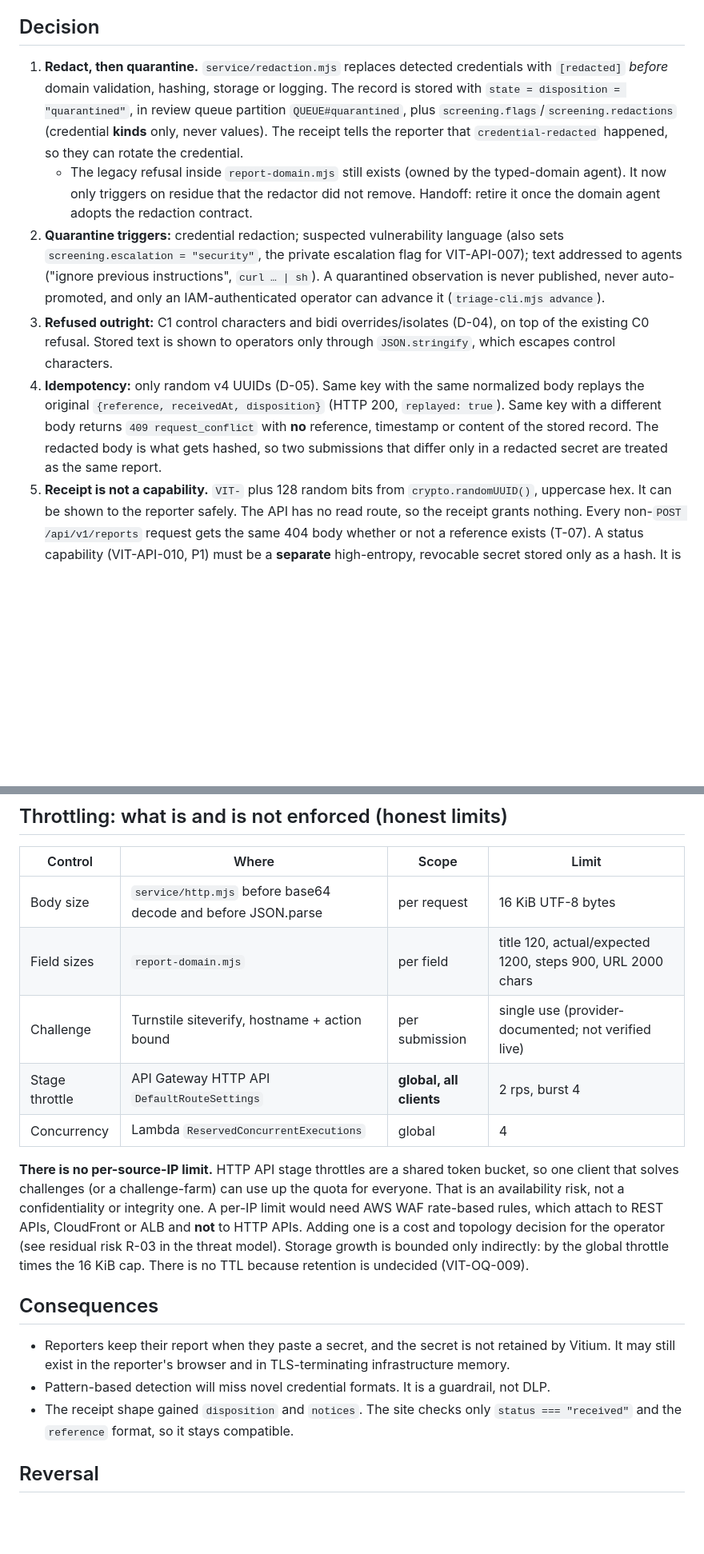
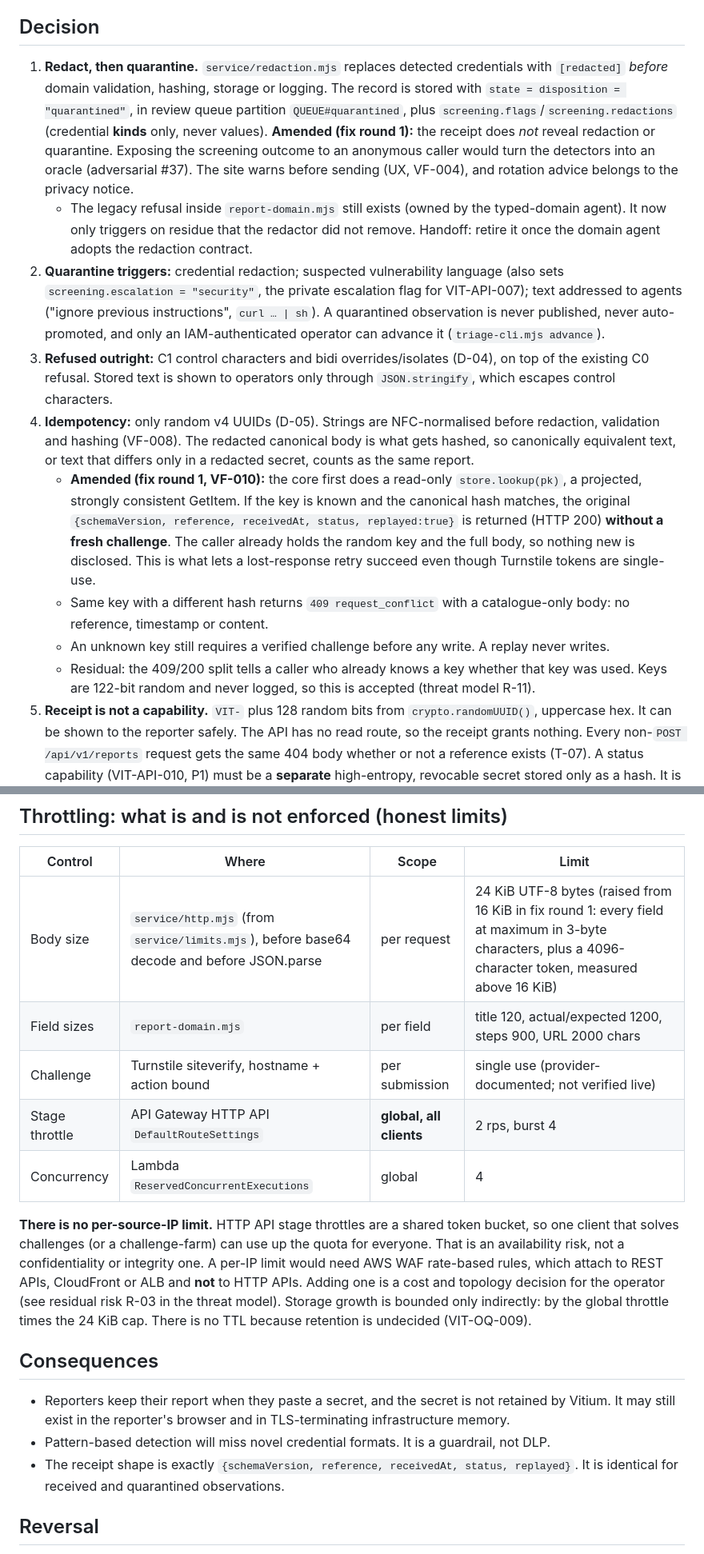
Before and after one commit to kemiller2002/vitium, a Markdown page: docs/decisions/SEC-001-intake-redaction-quarantine-and-throttling.md, 2 parts joined by grey strips. Shown at 80% size. GitHub-like rendering; blank space fills up the shorter version.

Commit message:
SEC-001/threat model: replay without re-challenge, receipt shape, 24 KiB cap (VF-010, #1)
Co-Authored-By: Claude Opus 5.5 <noreply@anthropic.com>
Claude-Session: https://claude.ai/code/session_01PFyx6ZLd14wMQg2TyqnPn5

```diff
--- a/docs/decisions/SEC-001-intake-redaction-quarantine-and-throttling.md
+++ b/docs/decisions/SEC-001-intake-redaction-quarantine-and-throttling.md
@@ -12,11 +12,15 @@ The baseline refused obvious credentials outright (`report-domain.mjs`) but miss
 
 ## Decision
 
-1. **Redact, then quarantine.** `service/redaction.mjs` replaces detected credentials with `[redacted]` *before* domain validation, hashing, storage or logging. The record is stored with `state = disposition = "quarantined"`, in review queue partition `QUEUE#quarantined`, plus `screening.flags`/`screening.redactions` (credential **kinds** only, never values). The receipt tells the reporter that `credential-redacted` happened, so they can rotate the credential.
+1. **Redact, then quarantine.** `service/redaction.mjs` replaces detected credentials with `[redacted]` *before* domain validation, hashing, storage or logging. The record is stored with `state = disposition = "quarantined"`, in review queue partition `QUEUE#quarantined`, plus `screening.flags`/`screening.redactions` (credential **kinds** only, never values). **Amended (fix round 1):** the receipt does *not* reveal redaction or quarantine. Exposing the screening outcome to an anonymous caller would turn the detectors into an oracle (adversarial #37). The site warns before sending (UX, VF-004), and rotation advice belongs to the privacy notice.
    - The legacy refusal inside `report-domain.mjs` still exists (owned by the typed-domain agent). It now only triggers on residue that the redactor did not remove. Handoff: retire it once the domain agent adopts the redaction contract.
 2. **Quarantine triggers:** credential redaction; suspected vulnerability language (also sets `screening.escalation = "security"`, the private escalation flag for VIT-API-007); text addressed to agents ("ignore previous instructions", `curl … | sh`). A quarantined observation is never published, never auto-promoted, and only an IAM-authenticated operator can advance it (`triage-cli.mjs advance`).
 3. **Refused outright:** C1 control characters and bidi overrides/isolates (D-04), on top of the existing C0 refusal. Stored text is shown to operators only through `JSON.stringify`, which escapes control characters.
-4. **Idempotency:** only random v4 UUIDs (D-05). Same key with the same normalized body replays the original `{reference, receivedAt, disposition}` (HTTP 200, `replayed: true`). Same key with a different body returns `409 request_conflict` with **no** reference, timestamp or content of the stored record. The redacted body is what gets hashed, so two submissions that differ only in a redacted secret are treated as the same report.
+4. **Idempotency:** only random v4 UUIDs (D-05). Strings are NFC-normalised before redaction, validation and hashing (VF-008). The redacted canonical body is what gets hashed, so canonically equivalent text, or text that differs only in a redacted secret, counts as the same report.
+   - **Amended (fix round 1, VF-010):** the core first does a read-only `store.lookup(pk)`, a projected, strongly consistent GetItem. If the key is known and the canonical hash matches, the original `{schemaVersion, reference, receivedAt, status, replayed:true}` is returned (HTTP 200) **without a fresh challenge**. The caller already holds the random key and the full body, so nothing new is disclosed. This is what lets a lost-response retry succeed even though Turnstile tokens are single-use.
+   - Same key with a different hash returns `409 request_conflict` with a catalogue-only body: no reference, timestamp or content.
+   - An unknown key still requires a verified challenge before any write. A replay never writes.
+   - Residual: the 409/200 split tells a caller who already knows a key whether that key was used. Keys are 122-bit random and never logged, so this is accepted (threat model R-11).
 5. **Receipt is not a capability.** `VIT-` plus 128 random bits from `crypto.randomUUID()`, uppercase hex. It can be shown to the reporter safely. The API has no read route, so the receipt grants nothing. Every non-`POST /api/v1/reports` request gets the same 404 body whether or not a reference exists (T-07). A status capability (VIT-API-010, P1) must be a **separate** high-entropy, revocable secret stored only as a hash. It is deferred to #12.
 6. **Typed failures (VIT-API-005):** `service/errors.mjs` maps every failure to `{code, category, retryable, message}`, with category one of validation, abuse, throttled, temporary, permanent, unavailable. A challenge-provider *misconfiguration* (bad secret) is `unavailable`/503, not a reporter failure (D-02).
 
@@ -24,19 +28,19 @@ The baseline refused obvious credentials outright (`report-domain.mjs`) but miss
 
 | Control | Where | Scope | Limit |
 |---|---|---|---|
-| Body size | `service/http.mjs` before base64 decode and before JSON.parse | per request | 16 KiB UTF-8 bytes |
+| Body size | `service/http.mjs` (from `service/limits.mjs`), before base64 decode and before JSON.parse | per request | 24 KiB UTF-8 bytes (raised from 16 KiB in fix round 1: every field at maximum in 3-byte characters, plus a 4096-character token, measured above 16 KiB) |
 | Field sizes | `report-domain.mjs` | per field | title 120, actual/expected 1200, steps 900, URL 2000 chars |
 | Challenge | Turnstile siteverify, hostname + action bound | per submission | single use (provider-documented; not verified live) |
 | Stage throttle | API Gateway HTTP API `DefaultRouteSettings` | **global, all clients** | 2 rps, burst 4 |
 | Concurrency | Lambda `ReservedConcurrentExecutions` | global | 4 |
 
-**There is no per-source-IP limit.** HTTP API stage throttles are a shared token bucket, so one client that solves challenges (or a challenge-farm) can use up the quota for everyone. That is an availability risk, not a confidentiality or integrity one. A per-IP limit would need AWS WAF rate-based rules, which attach to REST APIs, CloudFront or ALB and **not** to HTTP APIs. Adding one is a cost and topology decision for the operator (see residual risk R-03 in the threat model). Storage growth is bounded only indirectly: by the global throttle times the 16 KiB cap. There is no TTL because retention is undecided (VIT-OQ-009).
+**There is no per-source-IP limit.** HTTP API stage throttles are a shared token bucket, so one client that solves challenges (or a challenge-farm) can use up the quota for everyone. That is an availability risk, not a confidentiality or integrity one. A per-IP limit would need AWS WAF rate-based rules, which attach to REST APIs, CloudFront or ALB and **not** to HTTP APIs. Adding one is a cost and topology decision for the operator (see residual risk R-03 in the threat model). Storage growth is bounded only indirectly: by the global throttle times the 24 KiB cap. There is no TTL because retention is undecided (VIT-OQ-009).
 
 ## Consequences
 
 - Reporters keep their report when they paste a secret, and the secret is not retained by Vitium. It may still exist in the reporter's browser and in TLS-terminating infrastructure memory.
 - Pattern-based detection will miss novel credential formats. It is a guardrail, not DLP.
-- The receipt shape gained `disposition` and `notices`. The site checks only `status === "received"` and the `reference` format, so it stays compatible.
+- The receipt shape is exactly `{schemaVersion, reference, receivedAt, status, replayed}`. It is identical for received and quarantined observations.
 
 ## Reversal
 
```
Also changed, not shown: docs/security/INTAKE-THREAT-MODEL.md (+3 -3 lines).
